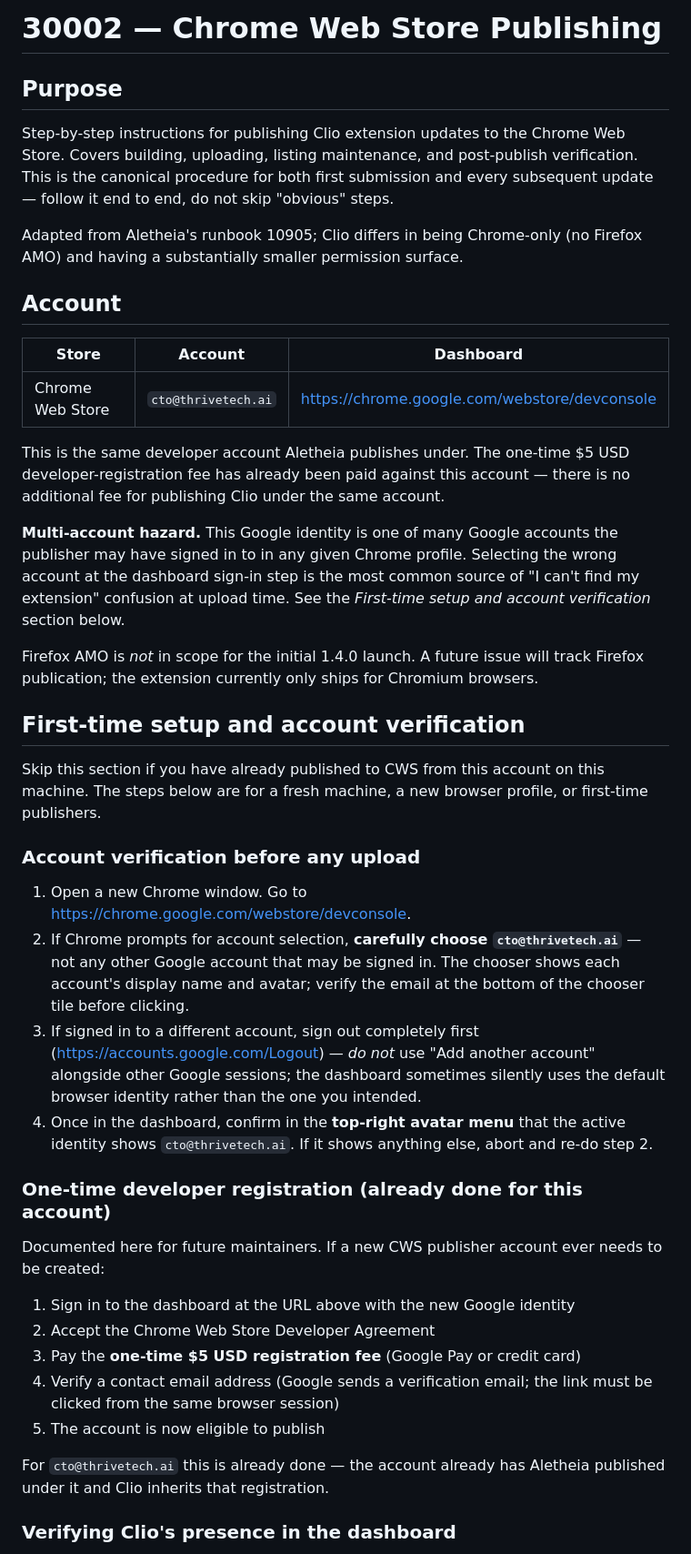
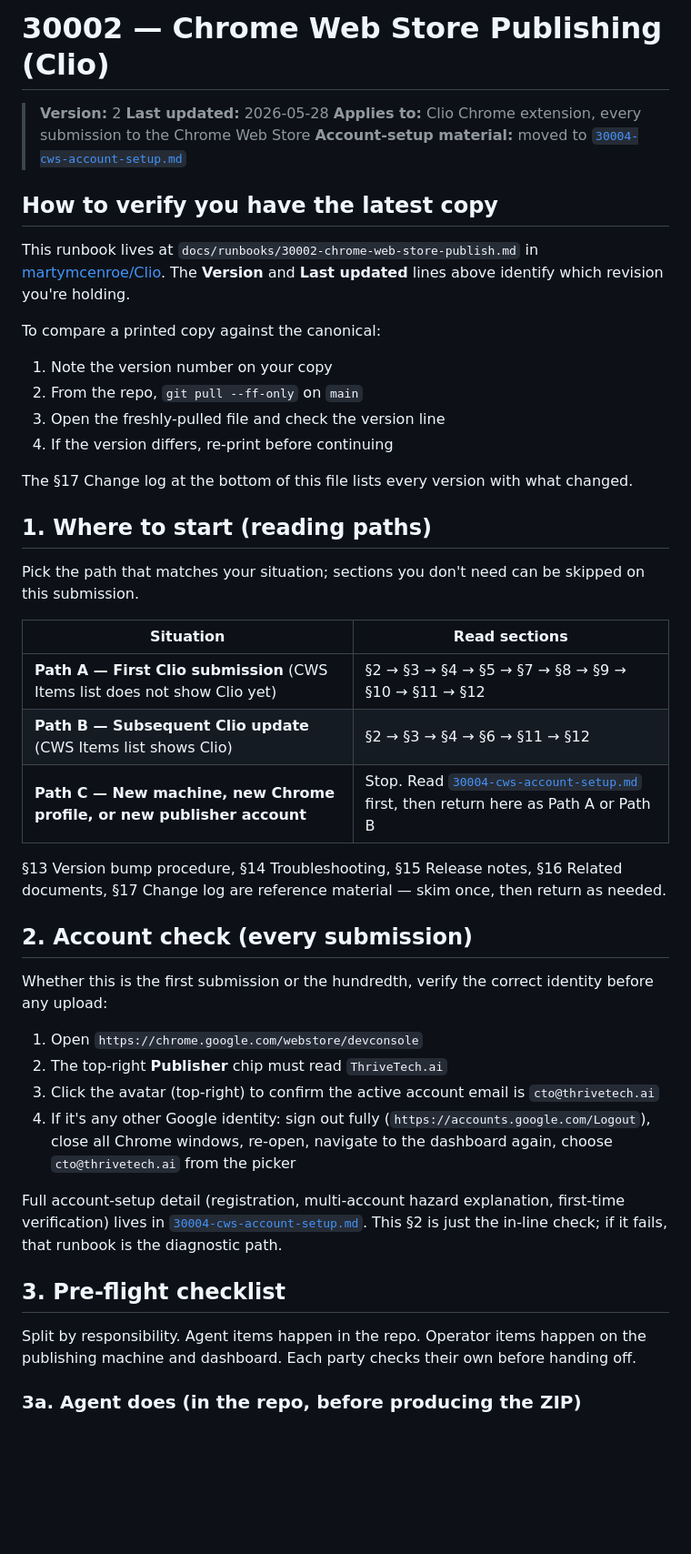
Before and after one commit to martymcenroe/Clio, a Markdown page: docs/runbooks/30002-chrome-web-store-publish.md, the part around one of its changes. Shown at 91% size. GitHub-like rendering; blank space fills up the shorter version.

```diff
--- a/docs/runbooks/30002-chrome-web-store-publish.md
+++ b/docs/runbooks/30002-chrome-web-store-publish.md
@@ -1,45 +1,49 @@
-# 30002 — Chrome Web Store Publishing
+# 30002 — Chrome Web Store Publishing (Clio)
 
-## Purpose
+> **Version:** 2
+> **Last updated:** 2026-05-28
+> **Applies to:** Clio Chrome extension, every submission to the Chrome Web Store
+> **Account-setup material:** moved to [`30004-cws-account-setup.md`](./30004-cws-account-setup.md)
 
-Step-by-step instructions for publishing Clio extension updates to the Chrome Web Store. Covers building, uploading, listing maintenance, and post-publish verification. This is the canonical procedure for both first submission and every subsequent update — follow it end to end, do not skip "obvious" steps.
+## How to verify you have the latest copy
 
-Adapted from Aletheia's runbook 10905; Clio differs in being Chrome-only (no Firefox AMO) and having a substantially smaller permission surface.
+This runbook lives at `docs/runbooks/30002-chrome-web-store-publish.md` in [martymcenroe/Clio](https://github.com/martymcenroe/Clio). The **Version** and **Last updated** lines above identify which revision you're holding.
 
-## Account
+To compare a printed copy against the canonical:
 
-| Store | Account | Dashboard |
-|-------|---------|-----------|
-| Chrome Web Store | `cto@thrivetech.ai` | https://chrome.google.com/webstore/devconsole |
+1. Note the version number on your copy
+2. From the repo, `git pull --ff-only` on `main`
+3. Open the freshly-pulled file and check the version line
+4. If the version differs, re-print before continuing
 
-This is the same developer account Aletheia publishes under. The one-time $5 USD developer-registration fee has already been paid against this account — there is no additional fee for publishing Clio under the same account.
+The §17 Change log at the bottom of this file lists every version with what changed.
 
-**Multi-account hazard.** This Google identity is one of many Google accounts the publisher may have signed in to in any given Chrome profile. Selecting the wrong account at the dashboard sign-in step is the most common source of "I can't find my extension" confusion at upload time. See the *First-time setup and account verification* section below.
+## 1. Where to start (reading paths)
 
-Firefox AMO is *not* in scope for the initial 1.4.0 launch. A future issue will track Firefox publication; the extension currently only ships for Chromium browsers.
+Pick the path that matches your situation; sections you don't need can be skipped on this submission.
 
-## First-time setup and account verification
+| Situation | Read sections |
+|-----------|--------------|
+| **Path A — First Clio submission** (CWS Items list does not show Clio yet) | §2 → §3 → §4 → §5 → §7 → §8 → §9 → §10 → §11 → §12 |
+| **Path B — Subsequent Clio update** (CWS Items list shows Clio) | §2 → §3 → §4 → §6 → §11 → §12 |
+| **Path C — New machine, new Chrome profile, or new publisher account** | Stop. Read [`30004-cws-account-setup.md`](./30004-cws-account-setup.md) first, then return here as Path A or Path B |
 
-Skip this section if you have already published to CWS from this account on this machine. The steps below are for a fresh machine, a new browser profile, or first-time publishers.
+§13 Version bump procedure, §14 Troubleshooting, §15 Release notes, §16 Related documents, §17 Change log are reference material — skim once, then return as needed.
 
-### Account verification before any upload
+## 2. Account check (every submission)
 
-1. Open a new Chrome window. Go to https://chrome.google.com/webstore/devconsole.
-2. If Chrome prompts for account selection, **carefully choose `cto@thrivetech.ai`** — not any other Google account that may be signed in. The chooser shows each account's display name and avatar; verify the email at the bottom of the chooser tile before clicking.
-3. If signed in to a different account, sign out completely first (https://accounts.google.com/Logout) — *do not* use "Add another account" alongside other Google sessions; the dashboard sometimes silently uses the default browser identity rather than the one you intended.
-4. Once in the dashboard, confirm in the **top-right avatar menu** that the active identity shows `cto@thrivetech.ai`. If it shows anything else, abort and re-do step 2.
+Whether this is the first submission or the hundredth, verify the correct identity before any upload:
 
-### One-time developer registration (already done for this account)
+1. Open `https://chrome.google.com/webstore/devconsole`
+2. The top-right **Publisher** chip must read `ThriveTech.ai`
+3. Click the avatar (top-right) to confirm the active account email is `cto@thrivetech.ai`
+4. If it's any other Google identity: sign out fully (`https://accounts.google.com/Logout`), close all Chrome windows, re-open, navigate to the dashboard again, choose `cto@thrivetech.ai` from the picker
 
-Documented here for future maintainers. If a new CWS publisher account ever needs to be created:
+Full account-setup detail (registration, multi-account hazard explanation, first-time verification) lives in [`30004-cws-account-setup.md`](./30004-cws-account-setup.md). This §2 is just the in-line check; if it fails, that runbook is the diagnostic path.
 
-1. Sign in to the dashboard at the URL above with the new Google identity
-2. Accept the Chrome Web Store Developer Agreement
-3. Pay the **one-time $5 USD registration fee** (Google Pay or credit card)
-4. Verify a contact email address (Google sends a verification email; the link must be clicked from the same browser session)
-5. The account is now eligible to publish
+## 3. Pre-flight checklist
 
-For `cto@thrivetech.ai` this is already done — the account already has Aletheia published under it and Clio inherits that registration.
+Split by responsibility. Agent items happen in the repo. Operator items happen on the publishing machine and dashboard. Each party checks their own before handing off.
 
-### Verifying Clio's presence in the dashboard
+### 3a. Agent does (in the repo, before producing the ZIP)
 
```
Also changed, not shown: other parts of docs/runbooks/30002-chrome-web-store-publish.md (+89 -79 lines), docs/runbooks/30004-cws-account-setup.md (added, +80 -0 lines).
